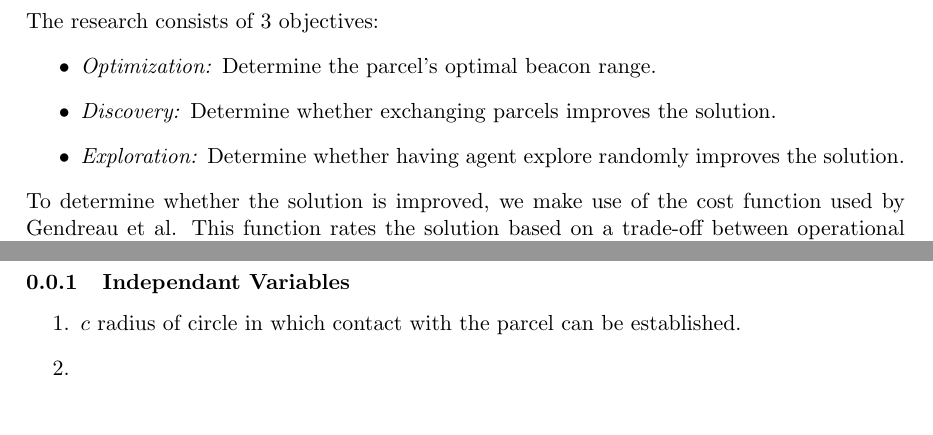
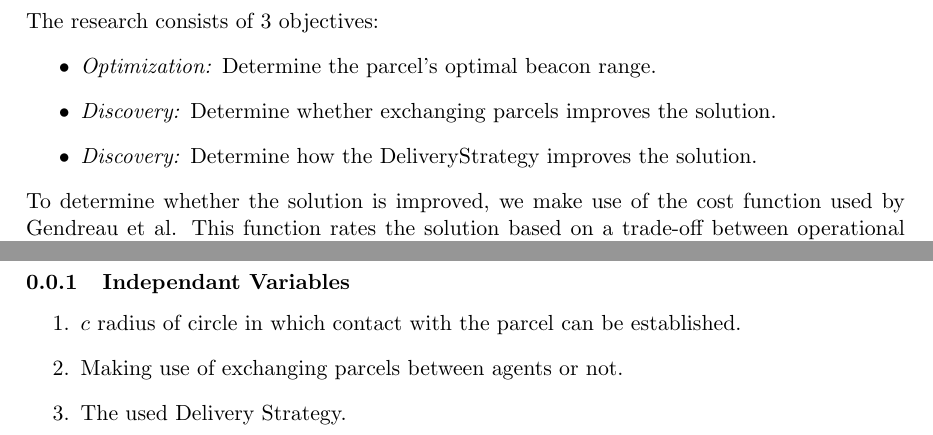
Before and after one commit to JDevlieghere/MAS, a LaTeX document (report/subfiles/objectives.tex): two parts of the page, joined at a grey line, cut so that both start at the same text. Compiled offline with pdfLaTeX.

Commit message:
Updated objectives.

```diff
--- a/report/subfiles/objectives.tex
+++ b/report/subfiles/objectives.tex
@@ -4,7 +4,7 @@ The research consists of 3 objectives:
 \begin{itemize}
 	\item \textit{Optimization:} Determine the parcel's optimal beacon range.
 	\item \textit{Discovery:} Determine whether exchanging parcels improves the solution.
-	\item \textit{Exploration:} Determine whether having agent explore randomly improves the solution.
+	\item \textit{Discovery:} Determine how the DeliveryStrategy improves the solution.
 \end{itemize}
 To determine whether the solution is improved, we make use of the cost function used by Gendreau et al. This function rates the solution based on a trade-off between operational costs and customer satisfaction. \cite{gendreau2006neighborhood}
 $$
@@ -20,8 +20,8 @@ With $T_k$ the total travel time on route $R_k$ and $\alpha$I and $\beta$ weight
 \subsubsection{Independant Variables}
 \begin{enumerate}
 	\item $c$ radius of circle in which contact with the parcel can be established.
-	\item
-	\item
+	\item Making use of exchanging parcels between agents or not.
+	\item The used Delivery Strategy.
 \end{enumerate}
 
 \end{document}
```
